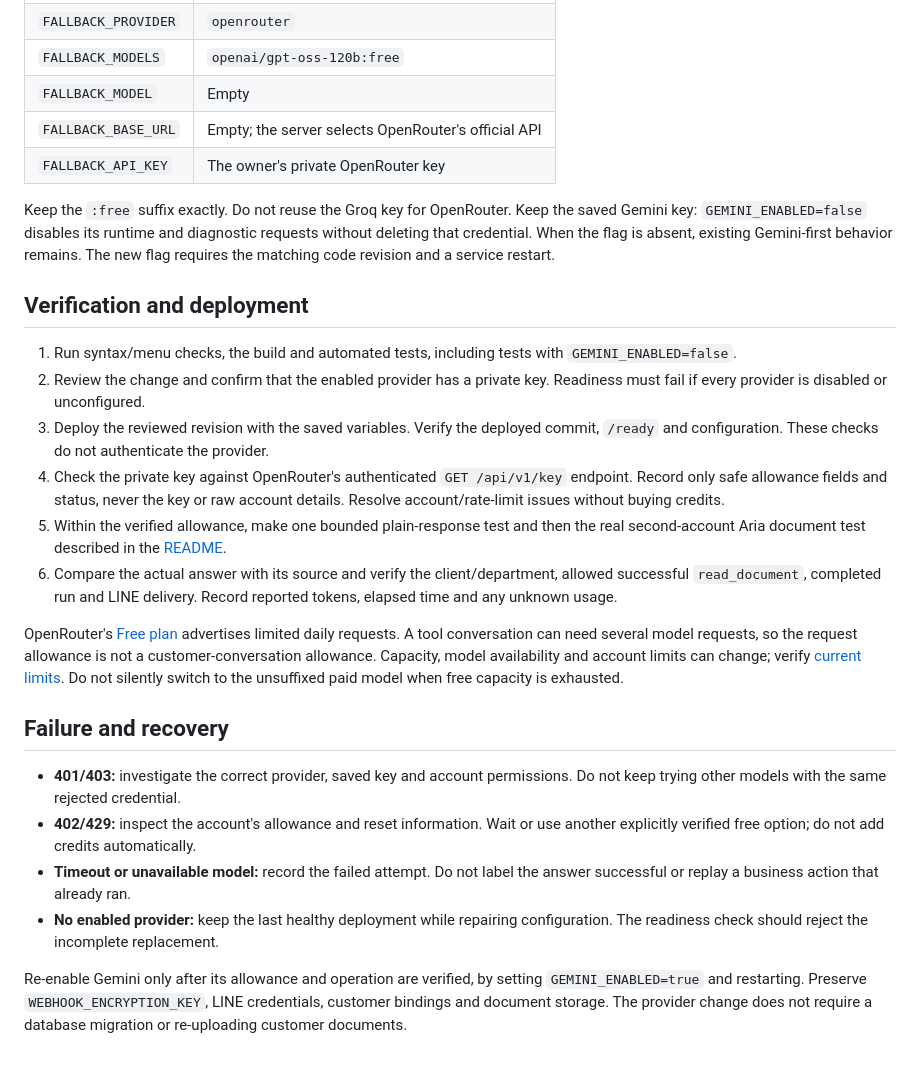
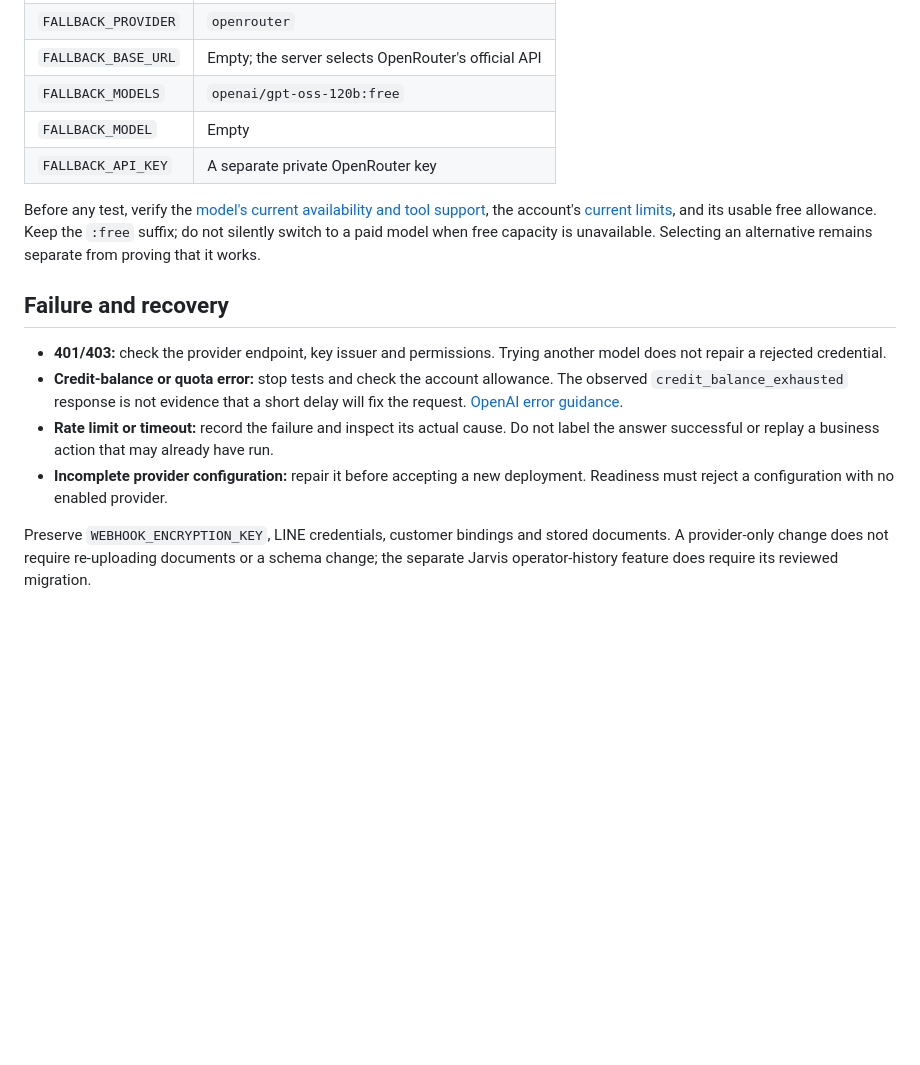
Before and after one commit to tanadanaitan-prog/neurohands-ai-agent, a Markdown page: docs/FREE_PROVIDER_SETUP.md, the part around one of its changes. GitHub-like rendering; blank space fills up the shorter version.

```diff
--- a/docs/FREE_PROVIDER_SETUP.md
+++ b/docs/FREE_PROVIDER_SETUP.md
@@ -22,27 +55,16 @@ The selected replacement is **OpenRouter / `openai/gpt-oss-120b:free`**. Its [of
 | `FALLBACK_PROVIDER` | `openrouter` |
+| `FALLBACK_BASE_URL` | Empty; the server selects OpenRouter's official API |
 | `FALLBACK_MODELS` | `openai/gpt-oss-120b:free` |
 | `FALLBACK_MODEL` | Empty |
-| `FALLBACK_BASE_URL` | Empty; the server selects OpenRouter's official API |
-| `FALLBACK_API_KEY` | The owner's private OpenRouter key |
+| `FALLBACK_API_KEY` | A separate private OpenRouter key |
 
-Keep the `:free` suffix exactly. Do not reuse the Groq key for OpenRouter. Keep the saved Gemini key: `GEMINI_ENABLED=false` disables its runtime and diagnostic requests without deleting that credential. When the flag is absent, existing Gemini-first behavior remains. The new flag requires the matching code revision and a service restart.
-
-## Verification and deployment
-
-1. Run syntax/menu checks, the build and automated tests, including tests with `GEMINI_ENABLED=false`.
-2. Review the change and confirm that the enabled provider has a private key. Readiness must fail if every provider is disabled or unconfigured.
-3. Deploy the reviewed revision with the saved variables. Verify the deployed commit, `/ready` and configuration. These checks do not authenticate the provider.
-4. Check the private key against OpenRouter's authenticated `GET /api/v1/key` endpoint. Record only safe allowance fields and status, never the key or raw account details. Resolve account/rate-limit issues without buying credits.
-5. Within the verified allowance, make one bounded plain-response test and then the real second-account Aria document test described in the [README](../README.md#documents-and-customer-activation).
-6. Compare the actual answer with its source and verify the client/department, allowed successful `read_document`, completed run and LINE delivery. Record reported tokens, elapsed time and any unknown usage.
-
-OpenRouter's [Free plan](https://openrouter.ai/pricing) advertises limited daily requests. A tool conversation can need several model requests, so the request allowance is not a customer-conversation allowance. Capacity, model availability and account limits can change; verify [current limits](https://openrouter.ai/docs/api_reference/limits). Do not silently switch to the unsuffixed paid model when free capacity is exhausted.
+Before any test, verify the [model's current availability and tool support](https://openrouter.ai/openai/gpt-oss-120b:free), the account's [current limits](https://openrouter.ai/docs/api_reference/limits), and its usable free allowance. Keep the `:free` suffix; do not silently switch to a paid model when free capacity is unavailable. Selecting an alternative remains separate from proving that it works.
 
 ## Failure and recovery
 
-- **401/403:** investigate the correct provider, saved key and account permissions. Do not keep trying other models with the same rejected credential.
-- **402/429:** inspect the account's allowance and reset information. Wait or use another explicitly verified free option; do not add credits automatically.
-- **Timeout or unavailable model:** record the failed attempt. Do not label the answer successful or replay a business action that already ran.
-- **No enabled provider:** keep the last healthy deployment while repairing configuration. The readiness check should reject the incomplete replacement.
+- **401/403:** check the provider endpoint, key issuer and permissions. Trying another model does not repair a rejected credential.
+- **Credit-balance or quota error:** stop tests and check the account allowance. The observed `credit_balance_exhausted` response is not evidence that a short delay will fix the request. [OpenAI error guidance](https://developers.openai.com/api/docs/guides/error-codes).
+- **Rate limit or timeout:** record the failure and inspect its actual cause. Do not label the answer successful or replay a business action that may already have run.
+- **Incomplete provider configuration:** repair it before accepting a new deployment. Readiness must reject a configuration with no enabled provider.
 
-Re-enable Gemini only after its allowance and operation are verified, by setting `GEMINI_ENABLED=true` and restarting. Preserve `WEBHOOK_ENCRYPTION_KEY`, LINE credentials, customer bindings and document storage. The provider change does not require a database migration or re-uploading customer documents.
+Preserve `WEBHOOK_ENCRYPTION_KEY`, LINE credentials, customer bindings and stored documents. A provider-only change does not require re-uploading documents or a schema change; the separate Jarvis operator-history feature does require its reviewed migration.
```
Also changed, not shown: other parts of docs/FREE_PROVIDER_SETUP.md (+43 -10 lines), docs/JARVIS_PILOT.md (added, +72 -0 lines), docs/LIVE_STATUS.md (+7 -4 lines).
